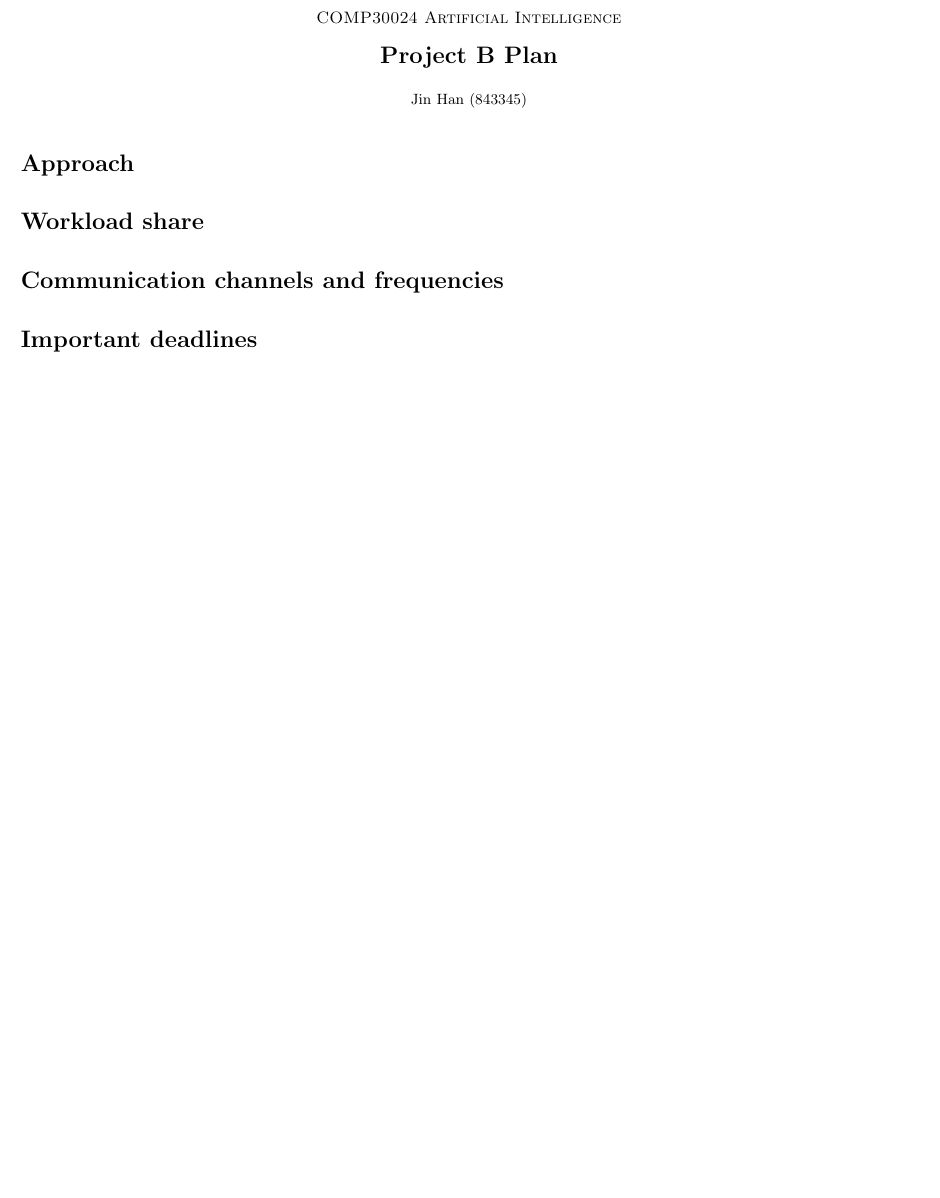
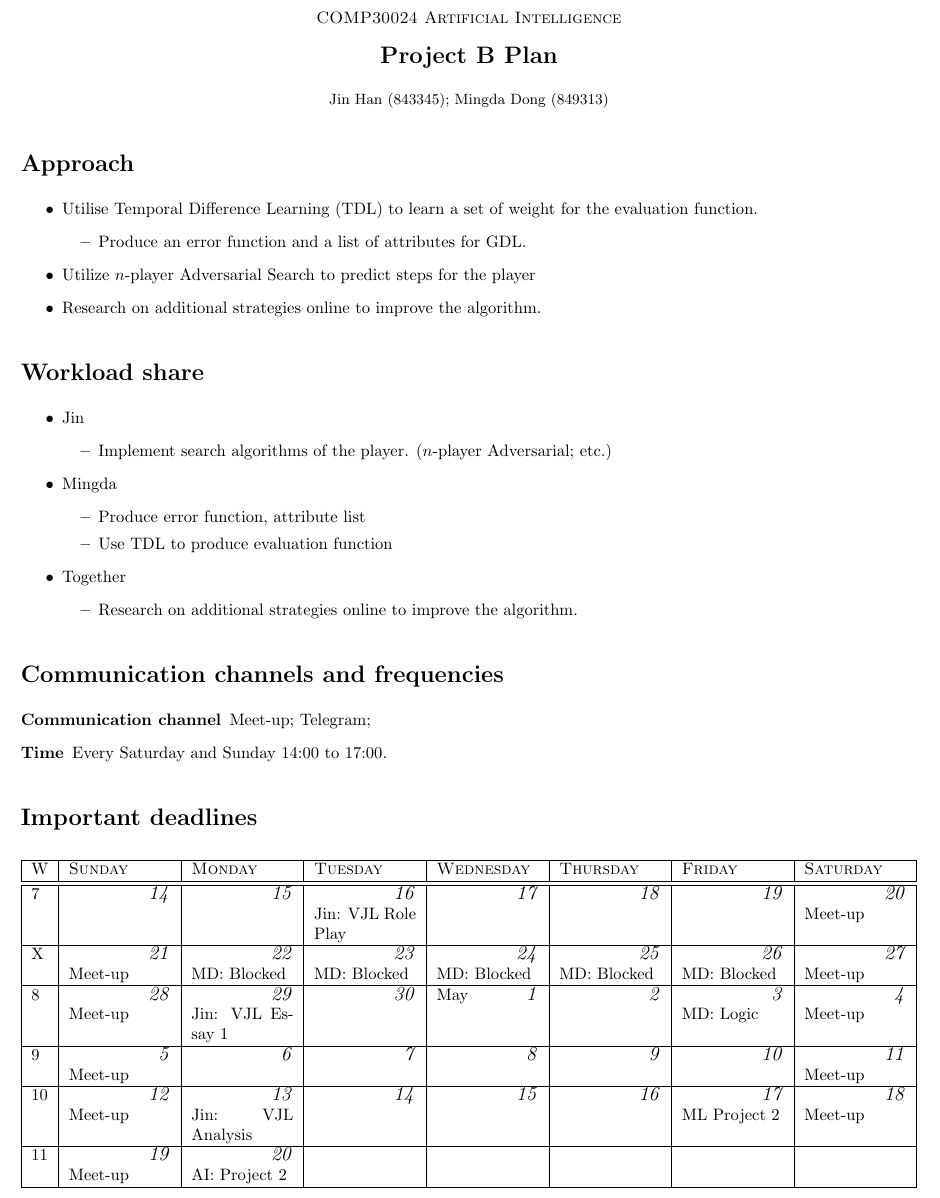
Before and after one commit to blueset/comp30024-2019-part-b, a LaTeX document (project_plan.tex): part of the page, cut so that both start at the same text, the shorter picture padded with empty space. Compiled offline with pdfLaTeX.

Commit message:
Bug fixes

```diff
--- a/project_plan.tex
+++ b/project_plan.tex
@@ -3,11 +3,14 @@
 \usepackage{amsmath}
 \usepackage{array}
 \usepackage{amssymb}
+\usepackage{tabularx}
+\usepackage{float}
 \usepackage[shortlabels]{enumitem}
 \usepackage[margin=0.5in]{geometry}
 
 \setlength{\parindent}{0em}
 \setlength{\parskip}{0.75em}
+\newcommand{\dy}[1]{\hfill \textit{\large #1}}
 
 \begin{document}
 \begin{center}
@@ -17,12 +20,59 @@
 \textbf{\Large Project B Plan}
 
 \vspace{0.5em}
-{\small Jin Han (843345)}
+{\small Jin Han (843345); Mingda Dong (849313)}
 \end{center}
 
 \section*{Approach}
+
+\begin{itemize}
+    \item Utilise Temporal Difference Learning (TDL) to learn a set of weight for
+        the evaluation function.
+        \begin{itemize}
+            \item Produce an error function and a list of attributes for GDL.
+        \end{itemize}
+    \item Utilize $n$-player Adversarial Search
+        to predict steps for the player
+    \item Research on additional strategies online to improve the algorithm.
+\end{itemize}
+
 \section*{Workload share}
+
+\begin{itemize}
+    \item Jin
+    \begin{itemize}
+        \item Implement search algorithms of the player. ($n$-player Adversarial; etc.)
+    \end{itemize}
+
+    \item Mingda
+    \begin{itemize}
+        \item Produce error function, attribute list
+        \item Use TDL to produce evaluation function
+    \end{itemize}
+
+    \item Together
+    \begin{itemize}
+        \item Research on additional strategies online to improve the algorithm.
+    \end{itemize}
+
+\end{itemize}
+
 \section*{Communication channels and frequencies}
+\begin{description}
+    \item [Communication channel] Meet-up; Telegram;
+    \item [Time] Every Saturday and Sunday 14:00 to 17:00.
+\end{description}
 \section*{Important deadlines}
-
+\begin{tabularx}{\textwidth}{| l | X | X | X | X | X | X | X |}
+    \hline
+    W & \textsc{Sunday} & \textsc{Monday} & \textsc{Tuesday} & \textsc{Wednesday} & \textsc{Thursday} & \textsc{Friday} & \textsc{Saturday} \\
+    \hline \hline
+    7 & \dy{14} & \dy{15} & \dy{16} \newline Jin: VJL Role Play & \dy{17} & \dy{18} & \dy{19} & \dy{20} \newline Meet-up \\ \hline
+    X & \dy{21} \newline Meet-up & \dy{22} \newline MD: Blocked & \dy{23} \newline MD: Blocked & \dy{24} \newline MD: Blocked & \dy{25} \newline MD: Blocked & \dy{26} \newline MD: Blocked  & \dy{27} \newline Meet-up \\ \hline
+    8 & \dy{28} \newline Meet-up & \dy{29} \newline Jin: VJL Essay 1 & \dy{30} & May \dy{1} & \dy{2} & \dy{3} \newline MD: Logic & \dy{4} \newline Meet-up \\ \hline
+    9 & \dy{5} \newline Meet-up & \dy{6} & \dy{7} & \dy{8} & \dy{9} & \dy{10} & \dy{11} \newline Meet-up \\ \hline
+    10 & \dy{12} \newline Meet-up & \dy{13} \newline Jin: VJL Analysis & \dy{14} & \dy{15} & \dy{16} & \dy{17} \newline ML Project 2 & \dy{18} \newline Meet-up \\ \hline
+    11 & \dy{19} \newline Meet-up & \dy{20} \newline AI: Project 2 & & & & & \\
+    \hline
+\end{tabularx}
 \end{document}
```
Also changed, not shown: 2 other files.
